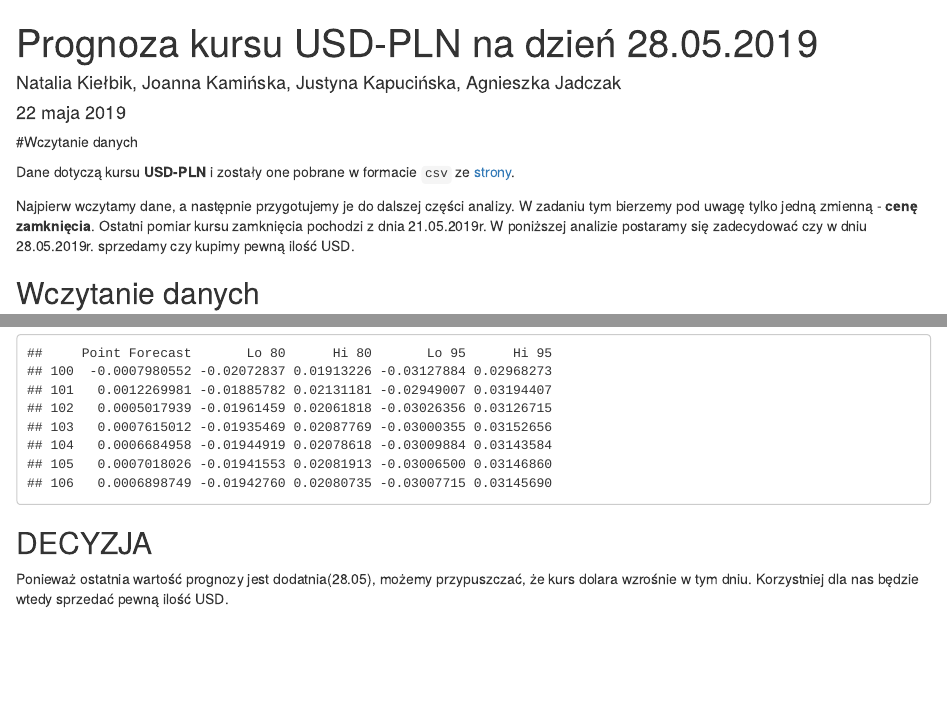
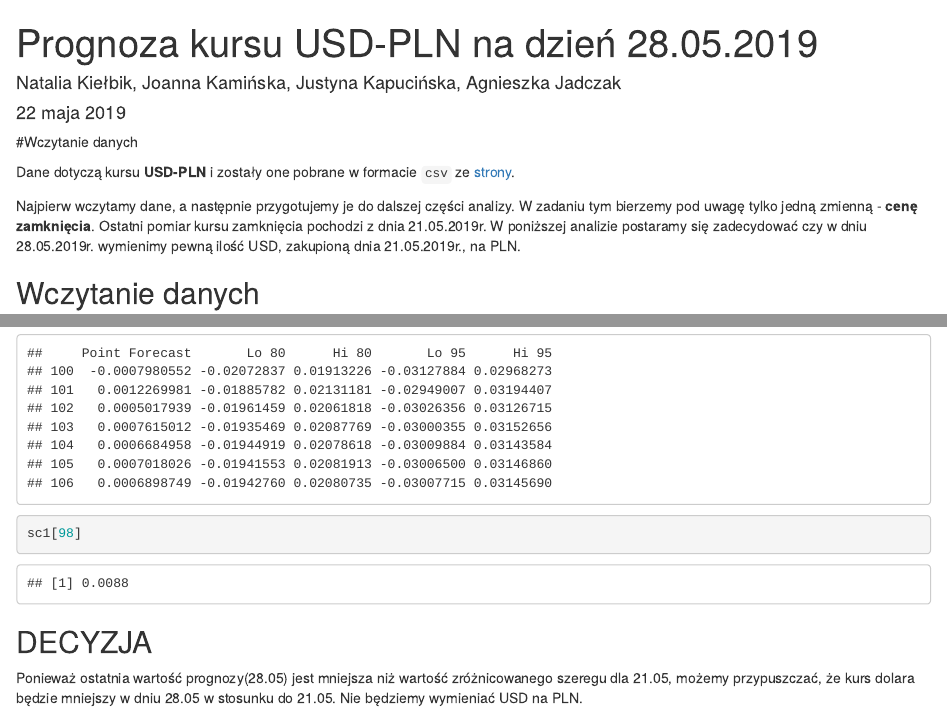
Before and after one commit to nkielbik/ts-grupa-C, an R Markdown document (cw7.rmd): the page in a window 1100 px wide, from its top, and a second part further down, joined at a grey line. Rendered offline with R 4.5, knitr and Pandoc, with nearby package versions.

Commit message:
Prognoza na 28.05-2

````diff
--- a/cw7.rmd
+++ b/cw7.rmd
@@ -12,7 +12,7 @@ Dane dotyczą kursu **USD-PLN** i zostały one pobrane w formacie `csv` ze [stro
 Najpierw wczytamy dane, a następnie przygotujemy je do dalszej części analizy.
 W zadaniu tym bierzemy pod uwagę tylko jedną zmienną - **cenę zamknięcia**.
 Ostatni pomiar kursu zamknięcia pochodzi z dnia 21.05.2019r.
-W poniższej analizie postaramy się zadecydować czy w dniu 28.05.2019r. sprzedamy czy kupimy pewną ilość USD.
+W poniższej analizie postaramy się zadecydować czy w dniu 28.05.2019r. wymienimy  pewną ilość USD, zakupioną dnia 21.05.2019r., na PLN.
 
 ```{r setup, message=FALSE, warning=FALSE, include=FALSE}
 library(tseries)
@@ -245,6 +245,10 @@ plot(prognozaARMA3,type="l", main="Predykcja na kolejne 7 dni")
 prognozaARMA3
 ```
 
+```{r}
+sc1[98]
+```
+
 ## DECYZJA
 
-Ponieważ ostatnia wartość prognozy jest dodatnia(28.05), możemy przypuszczać, że kurs dolara wzrośnie w tym dniu. Korzystniej dla nas będzie wtedy sprzedać pewną ilość USD.
+Ponieważ ostatnia wartość prognozy(28.05) jest mniejsza niż wartość zróżnicowanego szeregu dla 21.05, możemy przypuszczać, że kurs dolara będzie mniejszy w dniu 28.05 w stosunku do 21.05. Nie będziemy wymieniać USD na PLN.
````
